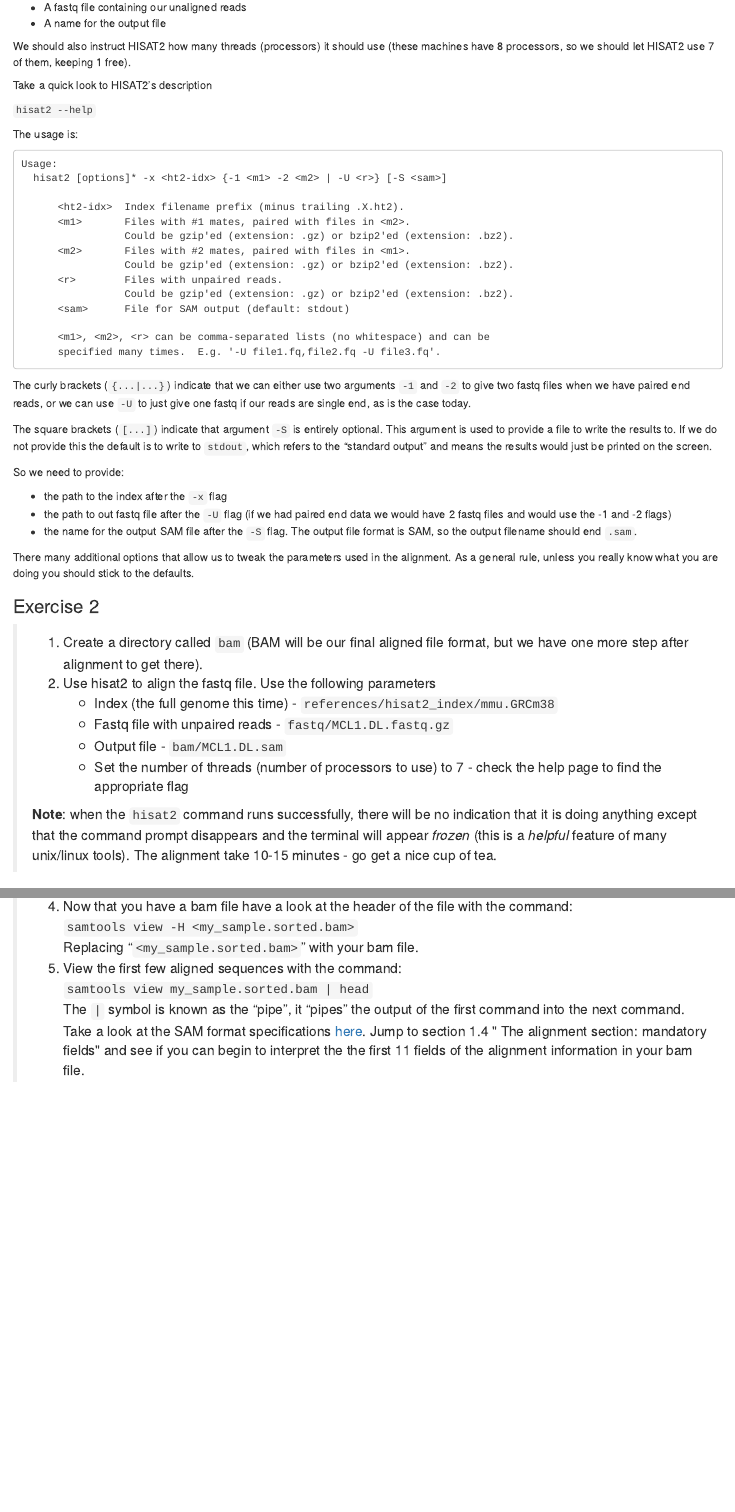
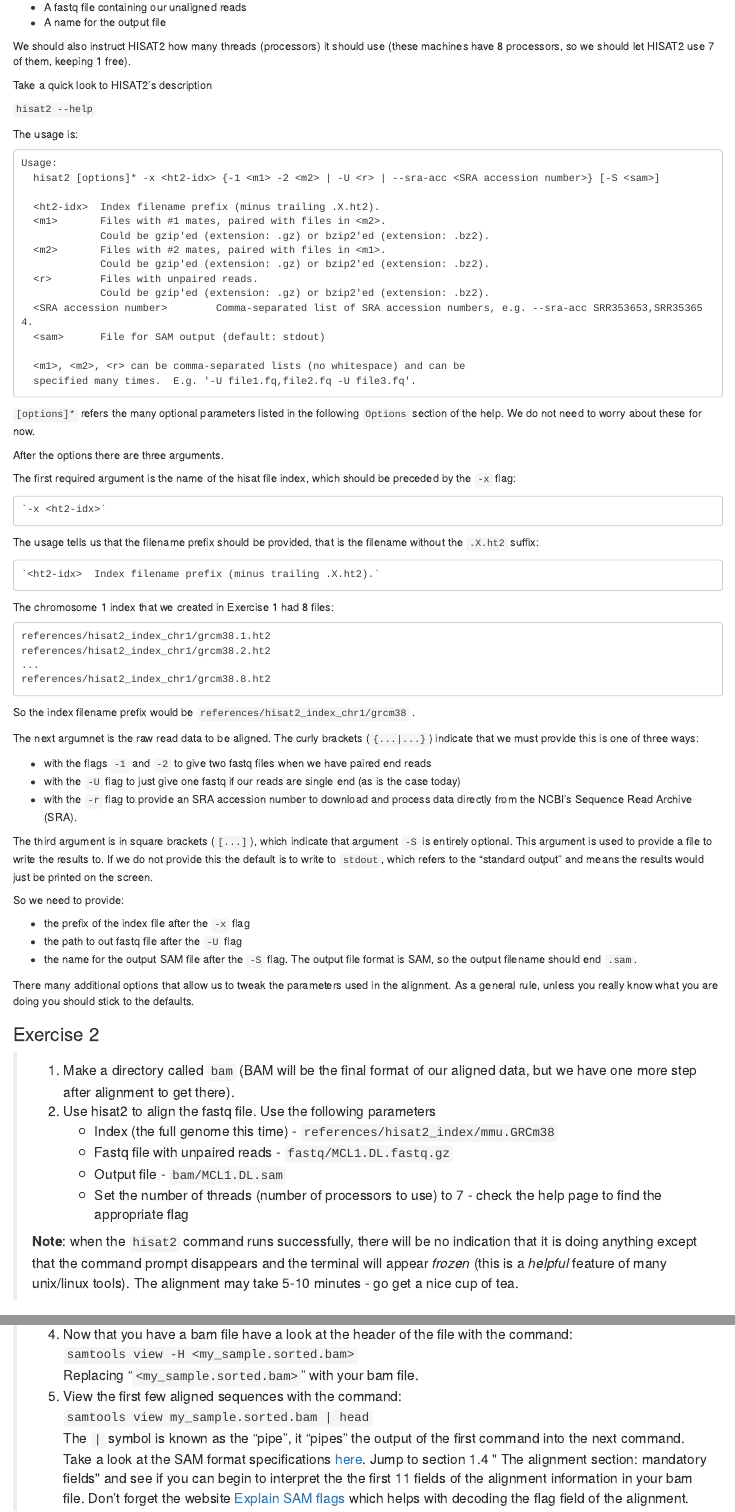
Before and after one commit to bioinformatics-core-shared-training/RNAseq_May_2020_remote, an R Markdown document (Course_Materials/C_Alignment_with_HISAT2_practical.Rmd): the page in a window 1100 px wide, from 1560 px down, and a second part further down, joined at a grey line. The pictures show the output file html/C_Alignment_with_HISAT2_practical.html that the author committed with the source, opened offline.

Commit message:
Update alignment practical

````diff
--- a/Course_Materials/C_Alignment_with_HISAT2_practical.Rmd
+++ b/Course_Materials/C_Alignment_with_HISAT2_practical.Rmd
@@ -112,32 +115,65 @@ Usage:
 
-      <ht2-idx>  Index filename prefix (minus trailing .X.ht2).
-      <m1>       Files with #1 mates, paired with files in <m2>.
-                 Could be gzip'ed (extension: .gz) or bzip2'ed (extension: .bz2).
-      <m2>       Files with #2 mates, paired with files in <m1>.
-                 Could be gzip'ed (extension: .gz) or bzip2'ed (extension: .bz2).
-      <r>        Files with unpaired reads.
-                 Could be gzip'ed (extension: .gz) or bzip2'ed (extension: .bz2).
-      <sam>      File for SAM output (default: stdout)
+  <ht2-idx>  Index filename prefix (minus trailing .X.ht2).
+  <m1>       Files with #1 mates, paired with files in <m2>.
+             Could be gzip'ed (extension: .gz) or bzip2'ed (extension: .bz2).
+  <m2>       Files with #2 mates, paired with files in <m1>.
+             Could be gzip'ed (extension: .gz) or bzip2'ed (extension: .bz2).
+  <r>        Files with unpaired reads.
+             Could be gzip'ed (extension: .gz) or bzip2'ed (extension: .bz2).
+  <SRA accession number>        Comma-separated list of SRA accession numbers, e.g. --sra-acc SRR353653,SRR353654.
+  <sam>      File for SAM output (default: stdout)
 
-      <m1>, <m2>, <r> can be comma-separated lists (no whitespace) and can be
-      specified many times.  E.g. '-U file1.fq,file2.fq -U file3.fq'.
+  <m1>, <m2>, <r> can be comma-separated lists (no whitespace) and can be
+  specified many times.  E.g. '-U file1.fq,file2.fq -U file3.fq'.
+
 ```
 
-The curly brackets (`{...|...}`) indicate that we can either use two arguments
-`-1` and `-2` to give two fastq files when we have paired end reads, or we can
-use `-U` to just give one fastq if our reads are single end, as is the case
-today.
+`[options]*` refers the many optional parameters listed in the following
+`Options` section of the help. We do not need to worry about these for now.
 
-The square brackets (`[...]`) indicate that argument `-S` is entirely optional.
-This argument is used to provide a file to write the results to. If we do not
-provide this the default is to write to `stdout`, which refers to the "standard
-output" and means the results would just be printed on the screen.
+After the options there are three arguments.
+
+The first required argument is the name of the hisat file index, which should
+be preceded by the `-x` flag:
+
+    `-x <ht2-idx>`
+
+The usage tells us that the filename prefix should be provided, that is the
+filename without the `.X.ht2` suffix:
+
+    `<ht2-idx>  Index filename prefix (minus trailing .X.ht2).`
+
+The chromosome 1 index that we created in Exercise 1 had 8 files:
+
+```
+references/hisat2_index_chr1/grcm38.1.ht2
+references/hisat2_index_chr1/grcm38.2.ht2
+...
+references/hisat2_index_chr1/grcm38.8.ht2
+```
+
+So the index filename prefix would be `references/hisat2_index_chr1/grcm38` .
+
+The next argumnet is the raw read data to be aligned. The curly brackets
+(`{...|...}`) indicate that we must provide this is one of three ways:
+
+* with the flags `-1` and `-2` to give two fastq files when we have paired end
+  reads
+* with the `-U` flag to just give one fastq if our reads are single end (as is
+  the case today)
+* with the `-r` flag to provide an SRA accession number to download and process
+  data directly from the NCBI's Sequence Read Archive (SRA).
+
+The third argument is in square brackets (`[...]`), which indicate that argument
+`-S` is entirely optional. This argument is used to provide a file to write the
+results to. If we do not provide this the default is to write to `stdout`, which
+refers to the "standard output" and means the results would just be printed on
+the screen.
 
 So we need to provide:
 
-* the path to the index after the `-x` flag
-* the path to out fastq file after the `-U` flag (if we had paired end data we
-  would have 2 fastq files and would use the -1 and -2 flags)
+* the prefix of the index file after the `-x` flag
+* the path to out fastq file after the `-U` flag
 * the name for the output SAM file after the `-S` flag.  The output file format
   is SAM, so the output filename should end `.sam`.
 
@@ -147,8 +183,8 @@ should stick to the defaults.
 
 ### Exercise 2
 
-> 1. Create a directory called `bam` (BAM will be our final aligned file
->    format, but we have one more step after alignment to get there).
+> 1. Make a directory called `bam` (BAM will be the final format of our aligned
+>    data, but we have one more step after alignment to get there).
 > 2. Use hisat2 to align the fastq file. Use the following parameters
 >       * Index (the full genome this time) - `references/hisat2_index/mmu.GRCm38`
 >       * Fastq file with unpaired reads - `fastq/MCL1.DL.fastq.gz`
@@ -159,7 +195,7 @@ should stick to the defaults.
 > **Note**: when the `hisat2` command runs successfully, there will be no
 > indication that it is doing anything except that the command prompt
 > disappears and the terminal will appear *frozen* (this is a *helpful* feature
-> of many unix/linux tools). The alignment take 10-15 minutes - go get a nice
+> of many unix/linux tools). The alignment may take 5-10 minutes - go get a nice
 > cup of tea.
 
 ## 3 Convert the SAM output to BAM
@@ -229,4 +265,6 @@ This would create a new file called `my_sample.sorted.bam.bai` (**ba**m
 > Take a look at the SAM format specifications [here](https://samtools.github.io/hts-specs/SAMv1.pdf).
 > Jump to section 1.4 " The alignment section:  mandatory fields" and see if you
 > can begin to interpret the the first 11 fields of the alignment information
-> in your bam file.
+> in your bam file. Don't forget the website
+> [Explain SAM flags](https://broadinstitute.github.io/picard/explain-flags.html)
+> which helps with decoding the flag field of the alignment.
````
Also changed, not shown: html/C_Alignment_with_HISAT2_practical.html, Course_Materials/C_Alignment_with_HISAT2_practical.Rmd (11 more changed lines).
